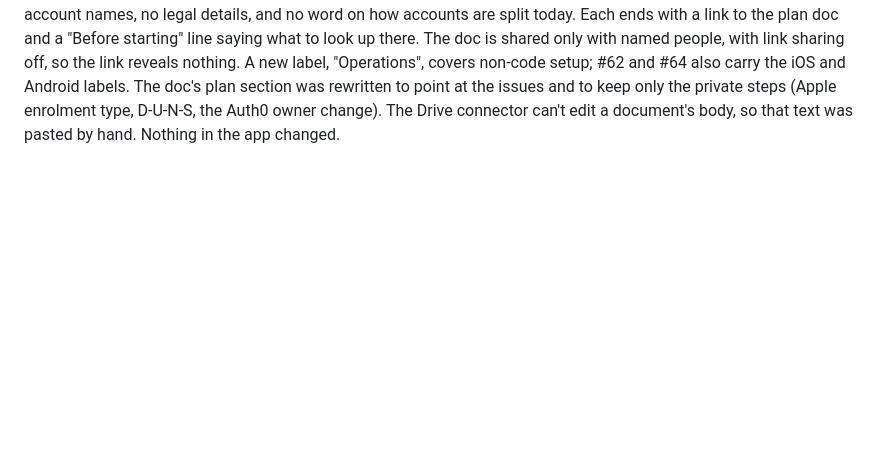
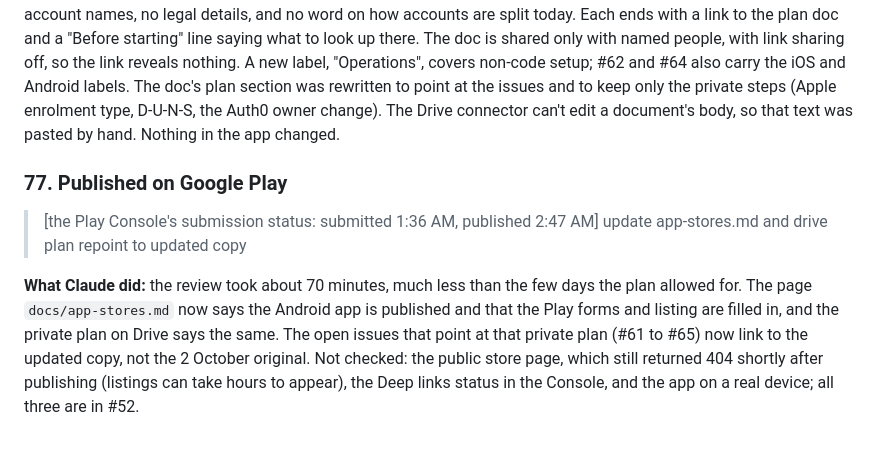
Before and after one commit to Checkmate-Prep/chess-coach, a Markdown page: docs/build-log.md, the part around the change. Drawn GitHub-style; blank space fills up the shorter version.

Commit message:
Plan: the Android app is published on Google Play (#68)
Co-authored-by: Claude Sonnet 5.5 <noreply@anthropic.com>

```diff
--- a/docs/build-log.md
+++ b/docs/build-log.md
@@ -699,3 +699,10 @@ On native iOS, Claude recommended against a Swift rewrite: the logic would exist
 > make sure these issues link to the private doc. That's a good way to keep private info out of the public repo, but make it easy to remember what should be done when starting the issue
 
 **What Claude did:** read the private plan on Drive and set it against the open issues. Google sign-in keys (#60), the Auth0 duplicate users (#58, #59), the iOS shell, sign-in and CORS (#53 to #55) and the store submissions (#52, #56) were already covered, and Auth0 user deletion was done (#44). Five issues were new: role addresses on checkmateprep.com (#61), moving production to the project Cloudflare account before the App Store build (#62), a second owner and recovery path for every service (#63), the public contact and trader address for the listings (#64), and a list of the external services and where their secrets live (#65). They are written for a public repo: no logins, no account names, no legal details, and no word on how accounts are split today. Each ends with a link to the plan doc and a "Before starting" line saying what to look up there. The doc is shared only with named people, with link sharing off, so the link reveals nothing. A new label, "Operations", covers non-code setup; #62 and #64 also carry the iOS and Android labels. The doc's plan section was rewritten to point at the issues and to keep only the private steps (Apple enrolment type, D-U-N-S, the Auth0 owner change). The Drive connector can't edit a document's body, so that text was pasted by hand. Nothing in the app changed.
+
+### 77. Published on Google Play
+> [the Play Console's submission status: submitted 1:36 AM, published 2:47 AM]
+> update app-stores.md and drive plan
+> repoint to updated copy
+
+**What Claude did:** the review took about 70 minutes, much less than the few days the plan allowed for. The page `docs/app-stores.md` now says the Android app is published and that the Play forms and listing are filled in, and the private plan on Drive says the same. The open issues that point at that private plan (#61 to #65) now link to the updated copy, not the 2 October original. Not checked: the public store page, which still returned 404 shortly after publishing (listings can take hours to appear), the Deep links status in the Console, and the app on a real device; all three are in #52.
```
Also changed, not shown: docs/app-stores.md (+2 -1 lines).
